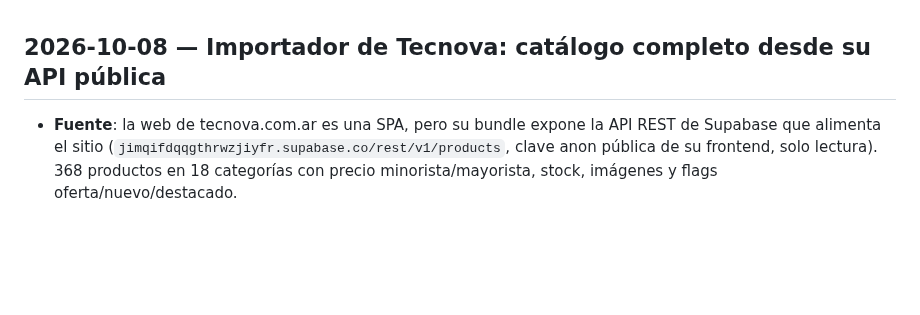
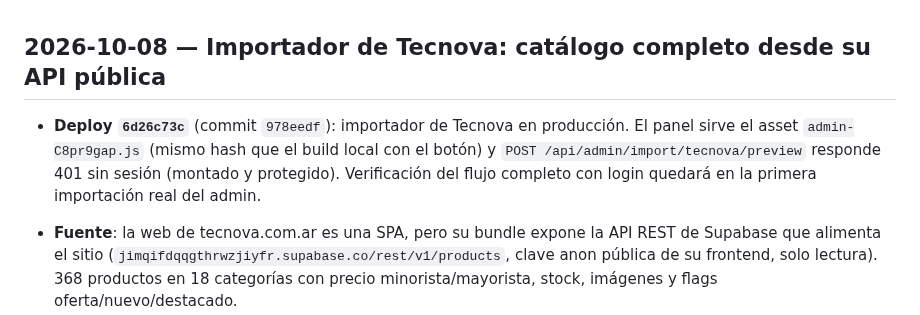
Before and after one commit to pilincapo/TIENDA_CENTERPHONE, a Markdown page: changelog.md, the part around the change. Rendered like a GitHub page; blank space fills up the shorter version.

Commit message:
Changelog: deploy 6d26c73c del importador de Tecnova
🤖 Generated with Codebuff
Co-Authored-By: Codebuff <noreply@codebuff.com>

```diff
--- a/changelog.md
+++ b/changelog.md
@@ -1,4 +1,6 @@
 ## 2026-10-08 — Importador de Tecnova: catálogo completo desde su API pública
+
+- **Deploy `6d26c73c`** (commit `978eedf`): importador de Tecnova en producción. El panel sirve el asset `admin-C8pr9gap.js` (mismo hash que el build local con el botón) y `POST /api/admin/import/tecnova/preview` responde 401 sin sesión (montado y protegido). Verificación del flujo completo con login quedará en la primera importación real del admin.
 
 - **Fuente**: la web de tecnova.com.ar es una SPA, pero su bundle expone la API REST de Supabase que alimenta el sitio (`jimqifdqqgthrwzjiyfr.supabase.co/rest/v1/products`, clave anon pública de su frontend, solo lectura). 368 productos en 18 categorías con precio minorista/mayorista, stock, imágenes y flags oferta/nuevo/destacado.
 - **Reglas acordadas**: se importan TODAS las categorías (mapeo editable), sin mención del proveedor en el catálogo, precio base = minorista con regla de recargo elegible (ej: escala 40-30-20).
```
